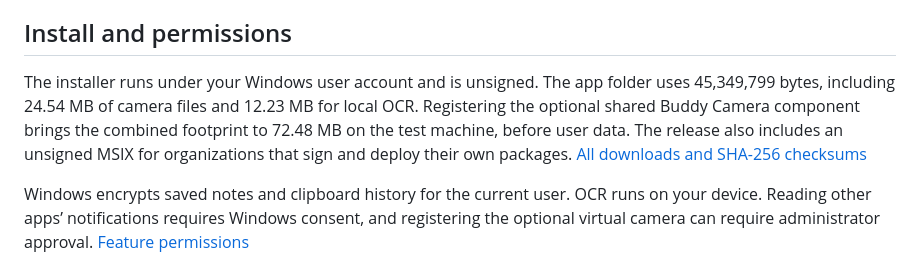
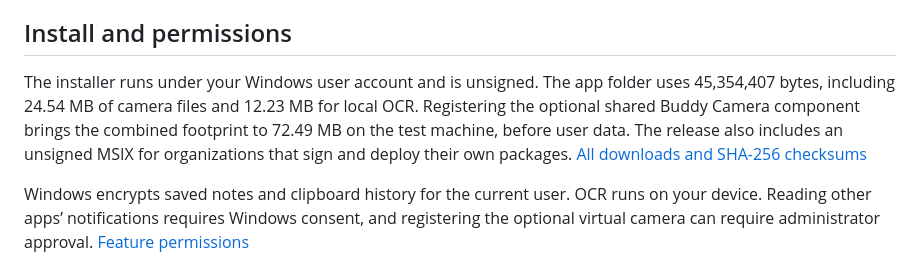
Before and after one commit to AaronCampbellit/Buddy-Work-Rust, a Markdown page: README.md, the part around one of its changes. Drawn GitHub-style.

Commit message:
Refresh the dark note widget photo and verified install size

```diff
--- a/README.md
+++ b/README.md
@@ -166,7 +166,7 @@ The island expands around the status header while the workspace fades into view.
 
 ## Install and permissions
 
-The installer runs under your Windows user account and is unsigned. The app folder uses 45,349,799 bytes, including 24.54 MB of camera files and 12.23 MB for local OCR. Registering the optional shared Buddy Camera component brings the combined footprint to 72.48 MB on the test machine, before user data. The release also includes an unsigned MSIX for organizations that sign and deploy their own packages. [All downloads and SHA-256 checksums][release]
+The installer runs under your Windows user account and is unsigned. The app folder uses 45,354,407 bytes, including 24.54 MB of camera files and 12.23 MB for local OCR. Registering the optional shared Buddy Camera component brings the combined footprint to 72.49 MB on the test machine, before user data. The release also includes an unsigned MSIX for organizations that sign and deploy their own packages. [All downloads and SHA-256 checksums][release]
 
 Windows encrypts saved notes and clipboard history for the current user. OCR runs on your device. Reading other apps’ notifications requires Windows consent, and registering the optional virtual camera can require administrator approval. [Feature permissions](native-rust/README.md#features-and-access)
 
```
Also changed, not shown: other parts of README.md (+1 -1 lines), docs/screenshots/rich-pinned-note.png.
